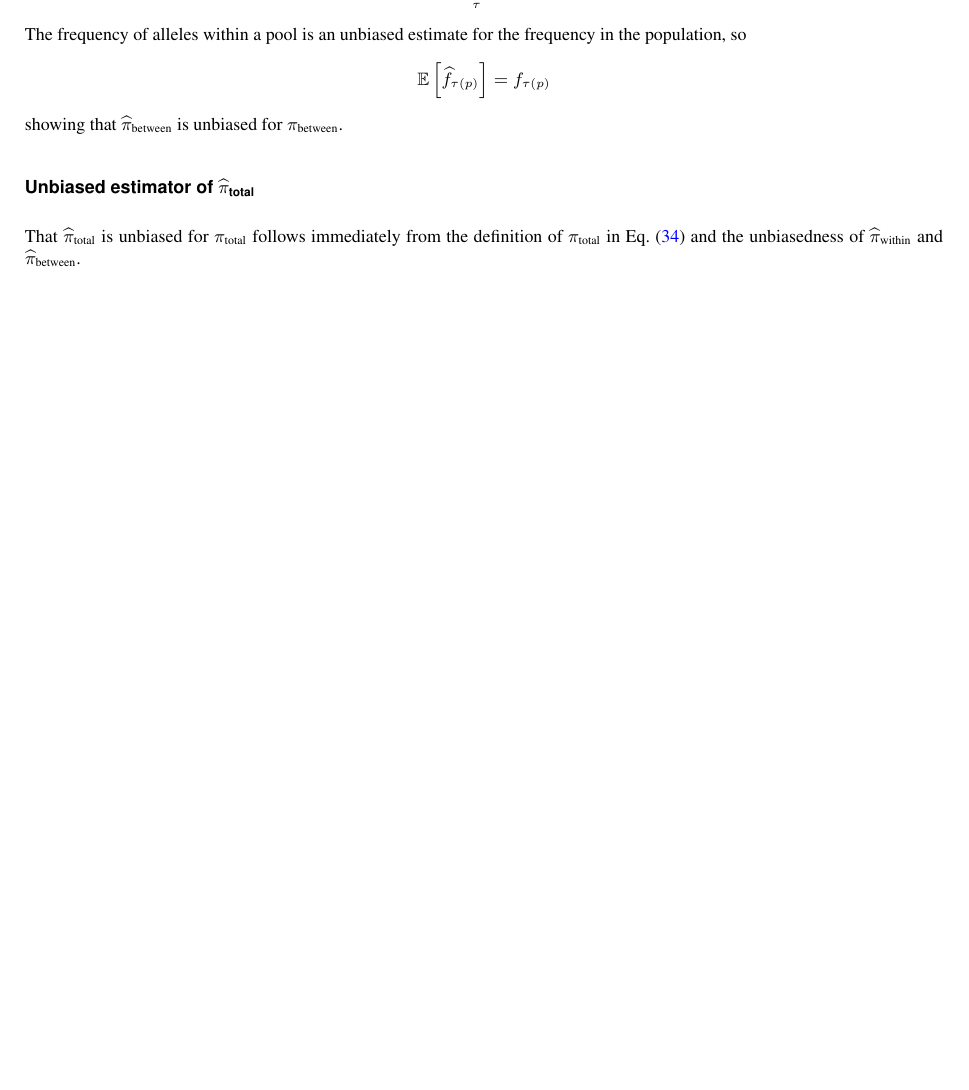
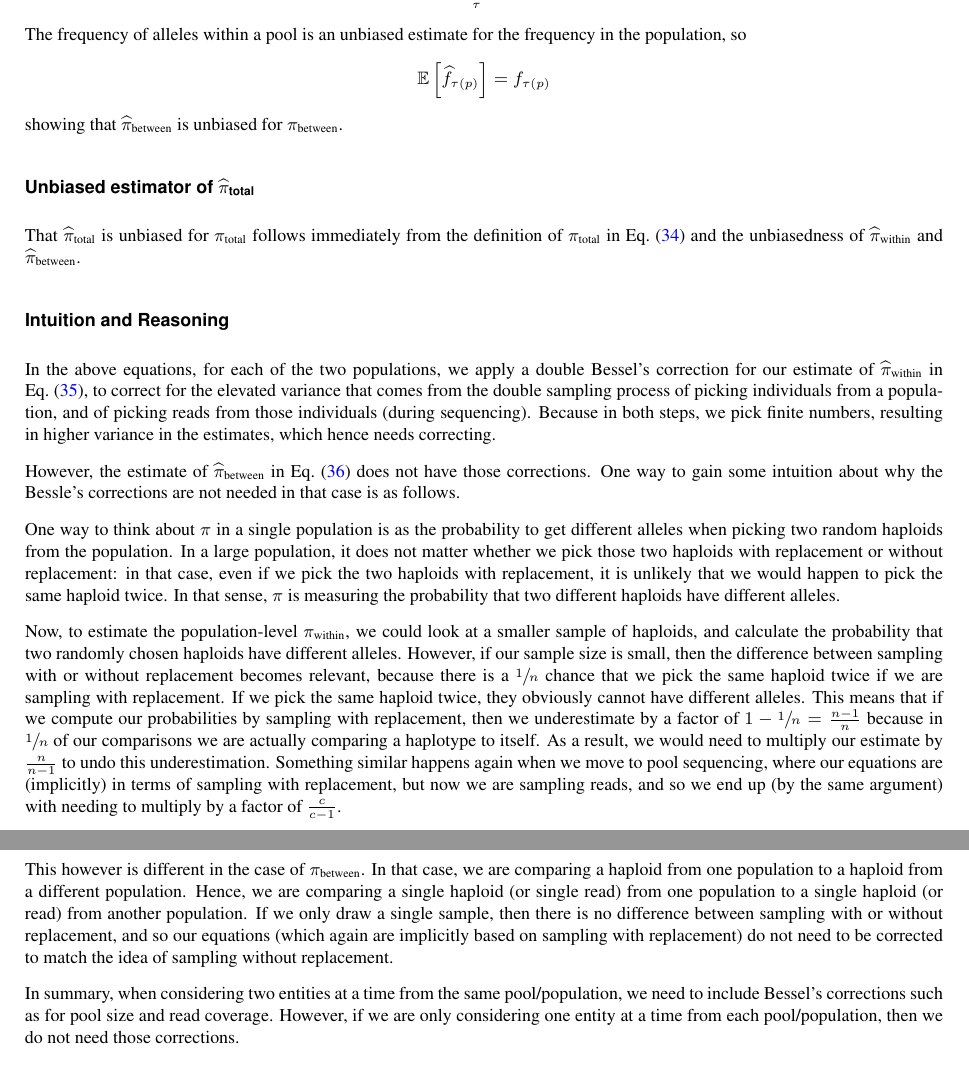
Before and after one commit to lczech/pool-seq-pop-gen-stats, a LaTeX document (main.tex): part of page 15 of 29 before the commit and two parts of pages 16 and 17 of 30 after it, the two joined at a grey line, cut so that both start at the same text, the shorter picture padded with empty space. Compiled offline with pdfLaTeX.

Commit message:
Updates from Overleaf

```diff
--- a/main.tex
+++ b/main.tex
@@ -350,7 +350,7 @@ We first define the input that we assume to be given for all subsequent equation
 In the software implementation of the equations, these are based on the input data, or set by the user as parameters.
 
 $\samplesize$ :
-Pool size, provided by the user. This is the number of individuals that were pooled together for the sequencing of a population.
+Pool size, as given in the dataset (and in the software, provided by the user). This is the number of individuals (haplotypes) that were pooled together for the sequencing of a population. Note on the pool size for different levels of ploidy:  The pool sequencing approach assumes the pool size to be the number of distinct haplotypes in the population that have been sampled. Hence, for instance for 100 diploid individuals, the number of haplotypes (and hence the pool size) is 200.
 
 $\coverage$ :
 Observed coverage. This is the number of reads sequenced from the pool that span a focal position in the genome.
@@ -974,7 +974,7 @@ Note that $\tilde{n}$ is bounded by both $n$ and $c$, meaning that $\forall n \g
     \label{eq:NTildeBounds}
      \tilde{n} \leq n \qquad\mbox{and}\qquad \tilde{n} \leq c
 \end{align}
-The first inequality follows readily from the fact that $(\frac{n-1}{n})^c \ge 0$. \\
+The first inequality follows readily from the fact that $0 \le (\frac{n-1}{n})^c \le 1$. \\
 The second inequality can be shown using Bernoulli's inequality:
 \begin{align}
      \left( \frac{n-1}{n} \right)^c = \left(1 - \frac{1}{n} \right)^c \geq 1 - \frac{c}{n}
@@ -1317,6 +1320,25 @@ showing that $\widehat{\pi}_\text{between}$ is unbiased for $\pi_\text{between}$
 \label{supp:sec:FST:sub:EstimatorsPi:sub:PiTotal}
 
 That $\widehat{\pi}_\text{total}$ is unbiased for $\pi_\text{total}$ follows immediately from the definition of $\pi_\text{total}$ in \eqnref{eq:PiDefs:PiTotal} and the unbiasedness of $\widehat{\pi}_\text{within}$ and $\widehat{\pi}_\text{between}$.
+
+% --------------------------------------------------------
+%          Intuition about the equations
+% --------------------------------------------------------
+
+\subsubsection*{Intuition and Reasoning}
+\label{supp:sec:FST:sub:EstimatorsPi:sub:Intuition}
+
+In the above equations, for each of the two populations, we apply a double Bessel's correction for our estimate of $\widehat{\pi}_\text{within}$ in \eqnref{eq:Fst:UnbiasedPiWithin}, to correct for the elevated variance that comes from the double sampling process of picking individuals from a population, and of picking reads from those individuals (during sequencing). Because in both steps, we pick finite numbers, resulting in higher variance in the estimates, which hence needs correcting.
+
+However, the estimate of $\widehat{\pi}_\text{between}$ in \eqnref{eq:Fst:UnbiasedPiBetween} does not have those corrections. One way to gain some intuition about why the Bessle's corrections are not needed in that case is as follows.
+
+One way to think about $\pi$ in a single population is as the probability to get different alleles when picking two random haploids from the population.  In a large population, it does not matter whether we pick those two haploids with replacement or without replacement: in that case, even if we pick the two haploids with replacement, it is unlikely that we would happen to pick the same haploid twice.  In that sense, $\pi$ is measuring the probability that two different haploids have different alleles.
+
+Now, to estimate the population-level $\pi_\text{within}$, we could look at a smaller sample of haploids, and calculate the probability that two randomly chosen haploids have different alleles. However, if our sample size is small, then the difference between sampling with or without replacement becomes relevant, because there is a $\sfrac{1}{n}$ chance that we pick the same haploid twice if we are sampling with replacement. If we pick the same haploid twice, they obviously cannot have different alleles.  This means that if we compute our probabilities by sampling with replacement, then we underestimate by a factor of $1 - \sfrac{1}{n} = \frac{n-1}{n}$ because in $\sfrac{1}{n}$ of our comparisons we are actually comparing a haplotype to itself.  As a result, we would need to multiply our estimate by $\frac{n}{n-1}$ to undo this underestimation.  Something similar happens again when we move to pool sequencing, where our equations are (implicitly) in terms of sampling with replacement, but now we are sampling reads, and so we end up (by the same argument) with needing to multiply by a factor of $\frac{c}{c-1}$.
+
+This however is different in the case of $\pi_\text{between}$.  In that case, we are comparing a haploid from one population to a haploid from a different population.  Hence, we are comparing a single haploid (or single read) from one population to a single haploid (or read) from another population.  If we only draw a single sample, then there is no difference between sampling with or without replacement, and so our equations (which again are implicitly based on sampling with replacement) do not need to be corrected to match the idea of sampling without replacement.
+
+In summary, when considering two entities at a time from the same pool/population, we need to include Bessel's corrections such as for pool size and read coverage. However, if we are only considering one entity at a time from each pool/population, then we do not need those corrections.
 
 % ------------------------------------------------------------------------------------------------------
 %          Estimating FST
```
Also changed, not shown: main.tex (3 more changed lines).
